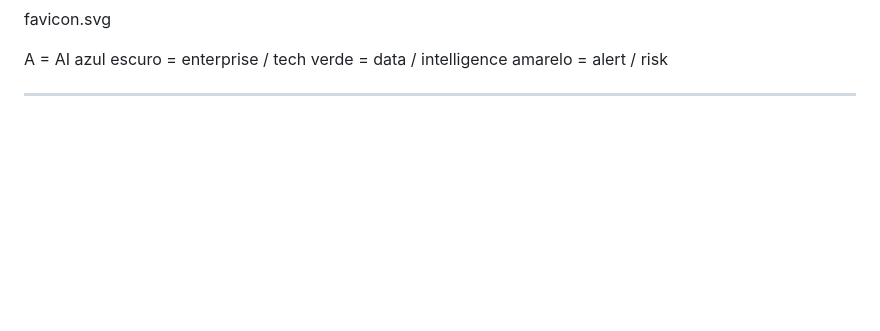
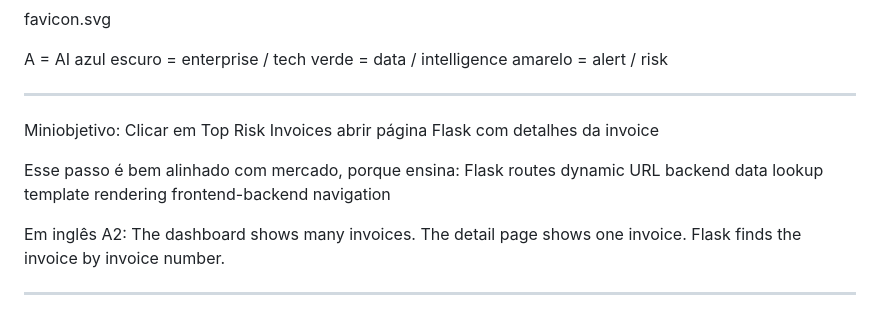
Before and after one commit to ludiemert/AI_Document_Intelligence_Hub, a Markdown page: Info_project/PROJECT_NOTES.md, the part around the change. Drawn GitHub-style; blank space fills up the shorter version.

Commit message:
add notes about project

```diff
--- a/Info_project/PROJECT_NOTES.md
+++ b/Info_project/PROJECT_NOTES.md
@@ -766,3 +766,19 @@ verde = data / intelligence
 amarelo = alert / risk
 
 _____________________________
+Miniobjetivo:
+Clicar em Top Risk Invoices
+abrir página Flask com detalhes da invoice
+
+Esse passo é bem alinhado com mercado, porque ensina:
+Flask routes
+dynamic URL
+backend data lookup
+template rendering
+frontend-backend navigation
+
+Em inglês A2:
+The dashboard shows many invoices.
+The detail page shows one invoice.
+Flask finds the invoice by invoice number.
+_______________________________
```
